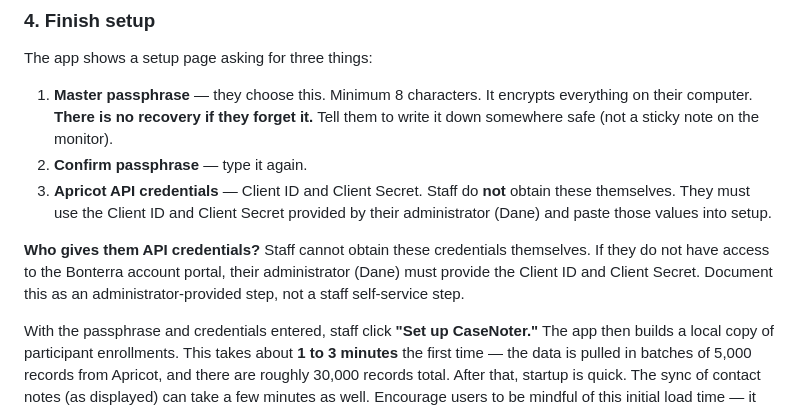
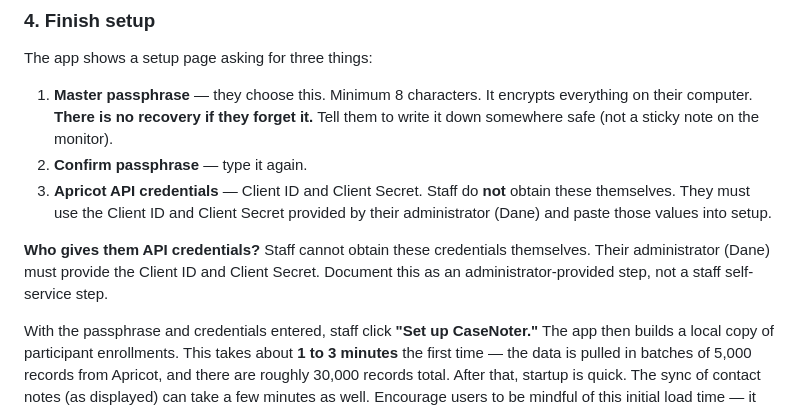
Before and after one commit to GearUnclear/GearUnclear.github.io, a Markdown page: casenoter-guide-brief.md, the part around the change. Drawn GitHub-style.

Commit message:
Remove conditional wording for credential ownership

```diff
--- a/casenoter-guide-brief.md
+++ b/casenoter-guide-brief.md
@@ -44,7 +44,7 @@ The app shows a setup page asking for three things:
 2. **Confirm passphrase** — type it again.
 3. **Apricot API credentials** — Client ID and Client Secret. Staff do **not** obtain these themselves. They must use the Client ID and Client Secret provided by their administrator (Dane) and paste those values into setup.
 
-**Who gives them API credentials?** Staff cannot obtain these credentials themselves. If they do not have access to the Bonterra account portal, their administrator (Dane) must provide the Client ID and Client Secret. Document this as an administrator-provided step, not a staff self-service step.
+**Who gives them API credentials?** Staff cannot obtain these credentials themselves. Their administrator (Dane) must provide the Client ID and Client Secret. Document this as an administrator-provided step, not a staff self-service step.
 
 With the passphrase and credentials entered, staff click **"Set up CaseNoter."** The app then builds a local copy of participant enrollments. This takes about **1 to 3 minutes** the first time — the data is pulled in batches of 5,000 records from Apricot, and there are roughly 30,000 records total. After that, startup is quick. The sync of contact notes (as displayed) can take a few minutes as well. Encourage users to be mindful of this initial load time — it occurs once per day currently.
 
```
